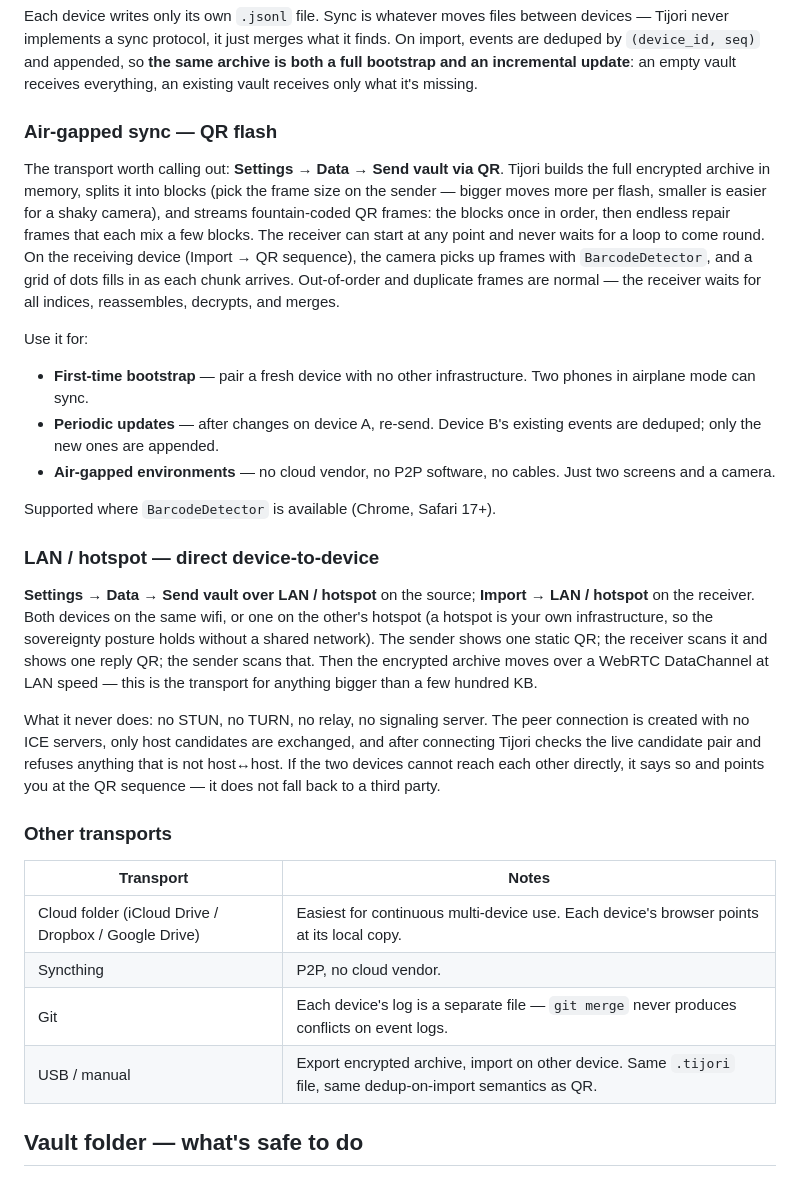
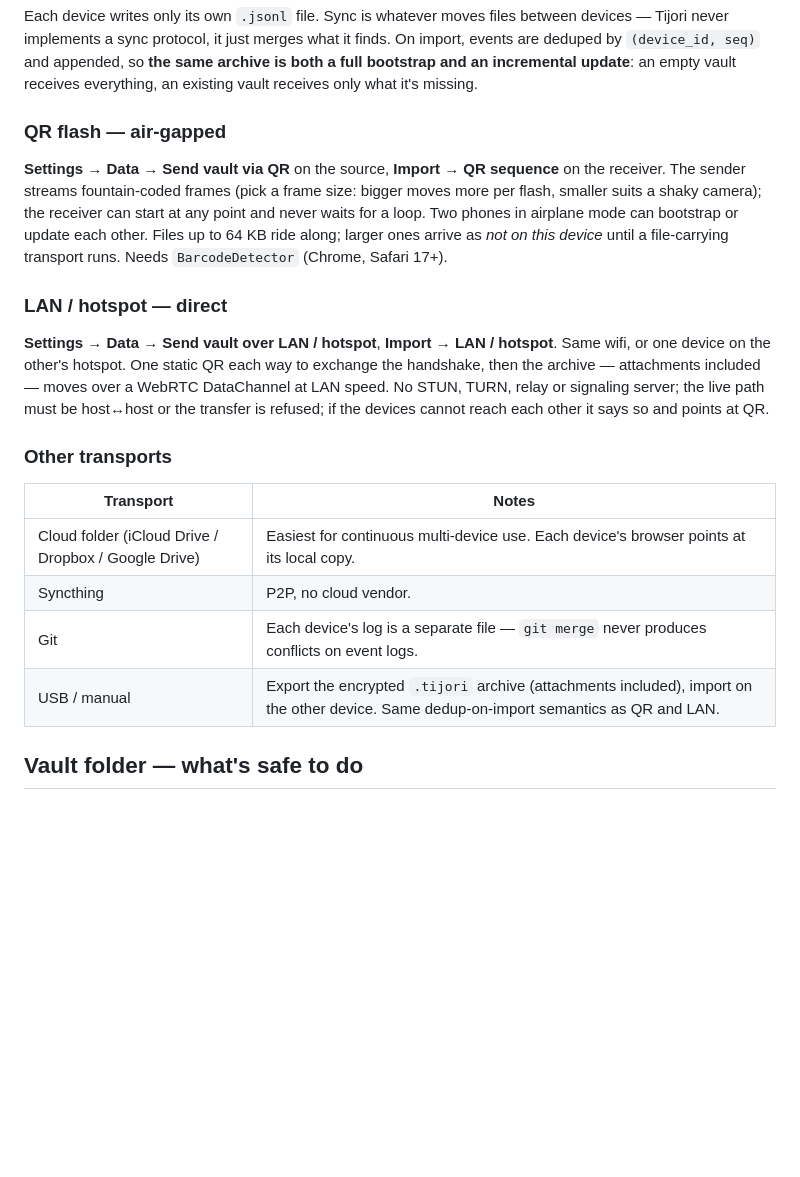
Before and after one commit to NakliTechie/Tijori, a Markdown page: README.md, the part around one of its changes. GitHub-like rendering; blank space fills up the shorter version.

```diff
--- a/README.md
+++ b/README.md
@@ -167,23 +157,13 @@ Event types: `device_registered`, `device_revoked`, `entry_created`, `entry_upda
 
 Each device writes only its own `.jsonl` file. Sync is whatever moves files between devices — Tijori never implements a sync protocol, it just merges what it finds. On import, events are deduped by `(device_id, seq)` and appended, so **the same archive is both a full bootstrap and an incremental update**: an empty vault receives everything, an existing vault receives only what it's missing.
 
-### Air-gapped sync — QR flash
+### QR flash — air-gapped
 
-The transport worth calling out: **Settings → Data → Send vault via QR**. Tijori builds the full encrypted archive in memory, splits it into blocks (pick the frame size on the sender — bigger moves more per flash, smaller is easier for a shaky camera), and streams fountain-coded QR frames: the blocks once in order, then endless repair frames that each mix a few blocks. The receiver can start at any point and never waits for a loop to come round. On the receiving device (Import → QR sequence), the camera picks up frames with `BarcodeDetector`, and a grid of dots fills in as each chunk arrives. Out-of-order and duplicate frames are normal — the receiver waits for all indices, reassembles, decrypts, and merges.
+**Settings → Data → Send vault via QR** on the source, **Import → QR sequence** on the receiver. The sender streams fountain-coded frames (pick a frame size: bigger moves more per flash, smaller suits a shaky camera); the receiver can start at any point and never waits for a loop. Two phones in airplane mode can bootstrap or update each other. Files up to 64 KB ride along; larger ones arrive as *not on this device* until a file-carrying transport runs. Needs `BarcodeDetector` (Chrome, Safari 17+).
 
-Use it for:
+### LAN / hotspot — direct
 
-- **First-time bootstrap** — pair a fresh device with no other infrastructure. Two phones in airplane mode can sync.
-- **Periodic updates** — after changes on device A, re-send. Device B's existing events are deduped; only the new ones are appended.
-- **Air-gapped environments** — no cloud vendor, no P2P software, no cables. Just two screens and a camera.
-
-Supported where `BarcodeDetector` is available (Chrome, Safari 17+).
-
-### LAN / hotspot — direct device-to-device
-
-**Settings → Data → Send vault over LAN / hotspot** on the source; **Import → LAN / hotspot** on the receiver. Both devices on the same wifi, or one on the other's hotspot (a hotspot is your own infrastructure, so the sovereignty posture holds without a shared network). The sender shows one static QR; the receiver scans it and shows one reply QR; the sender scans that. Then the encrypted archive moves over a WebRTC DataChannel at LAN speed — this is the transport for anything bigger than a few hundred KB.
-
-What it never does: no STUN, no TURN, no relay, no signaling server. The peer connection is created with no ICE servers, only host candidates are exchanged, and after connecting Tijori checks the live candidate pair and refuses anything that is not host↔host. If the two devices cannot reach each other directly, it says so and points you at the QR sequence — it does not fall back to a third party.
+**Settings → Data → Send vault over LAN / hotspot**, **Import → LAN / hotspot**. Same wifi, or one device on the other's hotspot. One static QR each way to exchange the handshake, then the archive — attachments included — moves over a WebRTC DataChannel at LAN speed. No STUN, TURN, relay or signaling server; the live path must be host↔host or the transfer is refused; if the devices cannot reach each other it says so and points at QR.
 
 ### Other transports
 
@@ -192,7 +172,7 @@ What it never does: no STUN, no TURN, no relay, no signaling server. The peer co
 | Cloud folder (iCloud Drive / Dropbox / Google Drive) | Easiest for continuous multi-device use. Each device's browser points at its local copy. |
 | Syncthing | P2P, no cloud vendor. |
 | Git | Each device's log is a separate file — `git merge` never produces conflicts on event logs. |
-| USB / manual | Export encrypted archive, import on other device. Same `.tijori` file, same dedup-on-import semantics as QR. |
+| USB / manual | Export the encrypted `.tijori` archive (attachments included), import on the other device. Same dedup-on-import semantics as QR and LAN. |
 
 ## Vault folder — what's safe to do
 
```
Also changed, not shown: other parts of README.md (+15 -27 lines).
